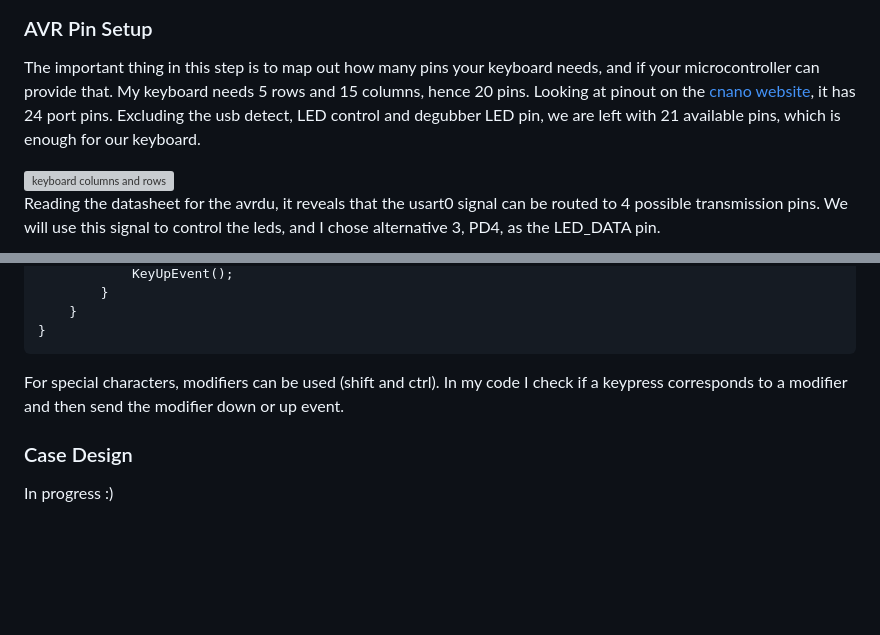
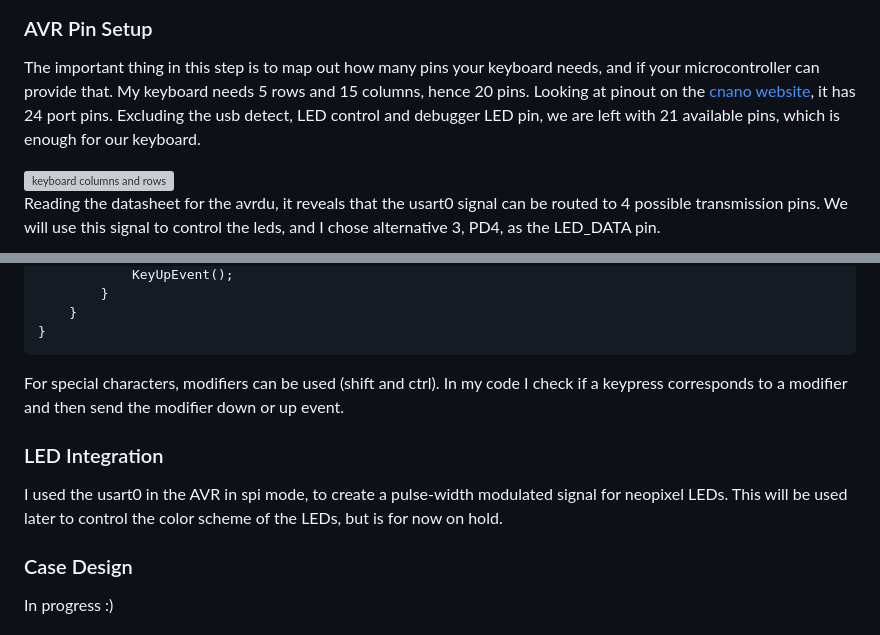
Before and after one commit to rebekalv/keyboard, a Markdown page: README.md, 2 parts joined by grey strips. Drawn GitHub-style; blank space fills up the shorter version; grey boxes are pictures that could not be loaded.

```diff
--- a/README.md
+++ b/README.md
@@ -63,7 +63,7 @@ When your design is ready, you will need the outline of the keyboard for the pcb
 <img src="images/keyboard_outline.png" alt="keyboard outline" width="400"/>
 
 ### AVR Pin Setup
-The important thing in this step is to map out how many pins your keyboard needs, and if your microcontroller can provide that. My keyboard needs 5 rows and 15 columns, hence 20 pins. Looking at pinout on the [cnano website](https://www.microchip.com/en-us/development-tool/ev59f82a), it has 24 port pins. Excluding the usb detect, LED control and degubber LED pin, we are left with 21 available pins, which is enough for our keyboard.
+The important thing in this step is to map out how many pins your keyboard needs, and if your microcontroller can provide that. My keyboard needs 5 rows and 15 columns, hence 20 pins. Looking at pinout on the [cnano website](https://www.microchip.com/en-us/development-tool/ev59f82a), it has 24 port pins. Excluding the usb detect, LED control and debugger LED pin, we are left with 21 available pins, which is enough for our keyboard.
 
 <img src="keyboard_layout/marked_keyboard_20pins.png" alt="keyboard columns and rows" width="400"/>
 
@@ -172,6 +172,9 @@ void KeyPressHandler(uint8_t currentRow)
 
 For special characters, modifiers can be used (shift and ctrl). In my code I check if a keypress corresponds to a modifier and then send the modifier down or up event.
 
+### LED Integration
+I used the usart0 in the AVR in spi mode, to create a pulse-width modulated signal for neopixel LEDs. This will be used later to control the color scheme of the LEDs, but is for now on hold.
+
 ### Case Design
 In progress :)
 
```
